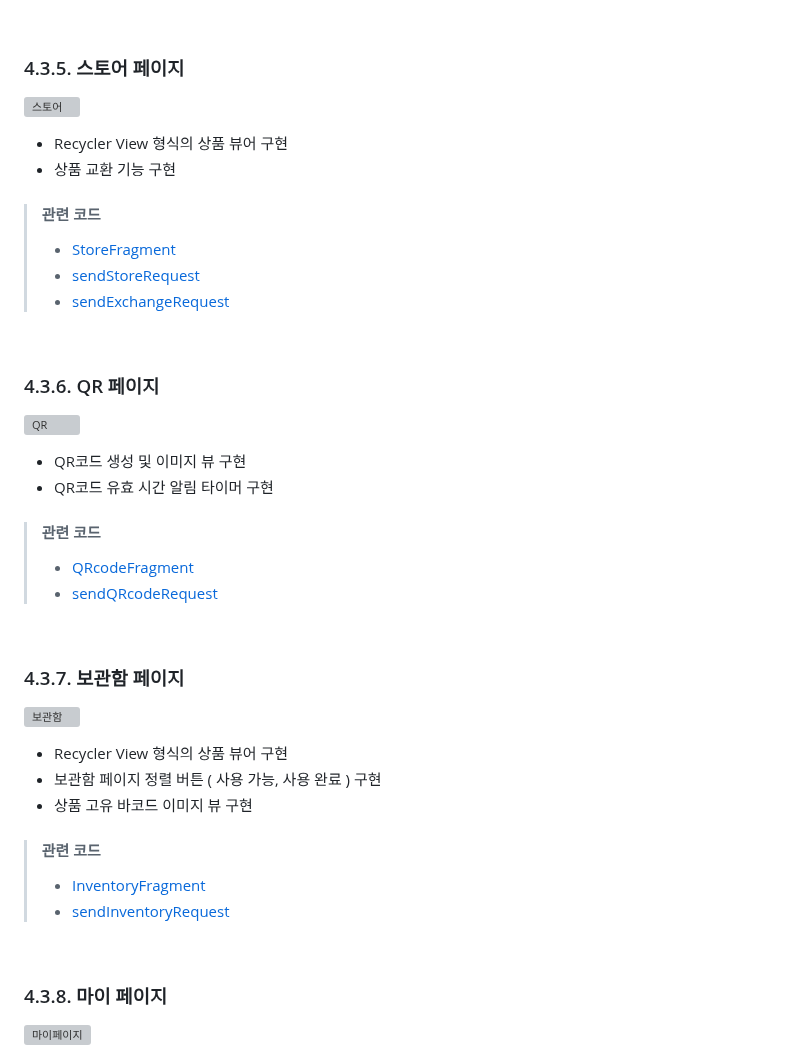
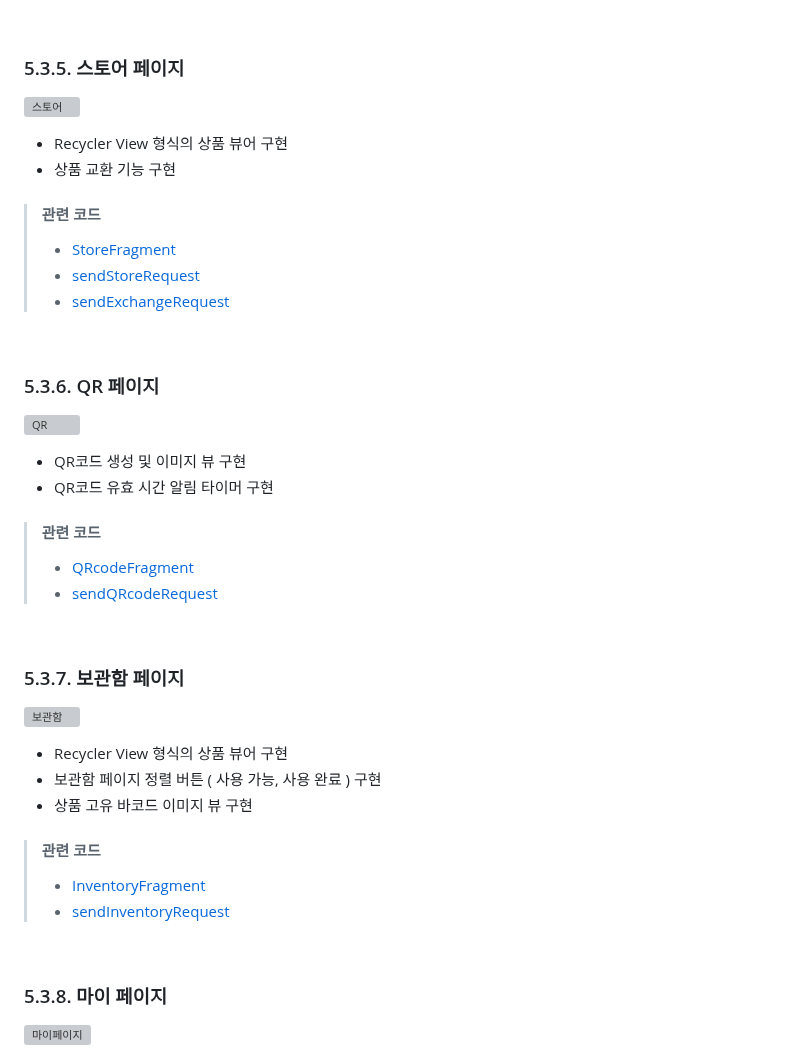
Before and after one commit to mixgolem/SKU-Ecoarium, a Markdown page: README.md, the part around one of its changes. Rendered like a GitHub page; grey boxes are pictures that could not be loaded.

```diff
--- a/README.md
+++ b/README.md
@@ -80,7 +80,7 @@ Ecoarium App은 사용자가 JT를 통해 플라스틱 폐기물을 반납하는
 > - [sendStacksRequest](Mobile/app/src/main/java/com/example/ecoariumapp/sendRequests/sendStacksRequest.kt)
 <br>
 
-### 4.3.5. 스토어 페이지
+### 5.3.5. 스토어 페이지
 <p align="left">
   <img src="https://github.com/mixgolem/SKU-Ecoarium/assets/153111259/8a8e5452-f35f-4520-8d5c-9ac5fa1c6908" alt="스토어" style="width: 40%;">
 </p>
@@ -93,7 +93,7 @@ Ecoarium App은 사용자가 JT를 통해 플라스틱 폐기물을 반납하는
 > - [sendExchangeRequest](Mobile/app/src/main/java/com/example/ecoariumapp/sendRequests/sendExchangeRequest.kt)
 <br>
 
-### 4.3.6. QR 페이지
+### 5.3.6. QR 페이지
 <p align="left">
   <img src="https://github.com/mixgolem/SKU-Ecoarium/assets/153111259/608d242c-9fa9-4430-a588-271aeccbe7de" alt="QR" style="width: 40%;">
 </p>
@@ -105,7 +105,7 @@ Ecoarium App은 사용자가 JT를 통해 플라스틱 폐기물을 반납하는
 > - [sendQRcodeRequest](Mobile/app/src/main/java/com/example/ecoariumapp/sendRequests/sendQRcodeRequest.kt)
 <br>
 
-### 4.3.7. 보관함 페이지
+### 5.3.7. 보관함 페이지
 <p align="left">
   <img src="https://github.com/mixgolem/SKU-Ecoarium/assets/153111259/98a6d1e3-a03b-4b1b-83cb-89d3746ad4ba" alt="보관함" style="width: 40%;">
 </p>
@@ -118,7 +118,7 @@ Ecoarium App은 사용자가 JT를 통해 플라스틱 폐기물을 반납하는
 > - [sendInventoryRequest](Mobile/app/src/main/java/com/example/ecoariumapp/sendRequests/sendInventoryRequest.kt)
 <br>
 
-### 4.3.8. 마이 페이지
+### 5.3.8. 마이 페이지
 <p align="left">
   <img src="https://github.com/mixgolem/SKU-Ecoarium/assets/153111259/748c366b-bb32-43f2-bffd-c2b3a5b32449" alt="마이페이지" style="width: 40%;">
 </p>
```
Also changed, not shown: other parts of README.md (+19 -19 lines).
